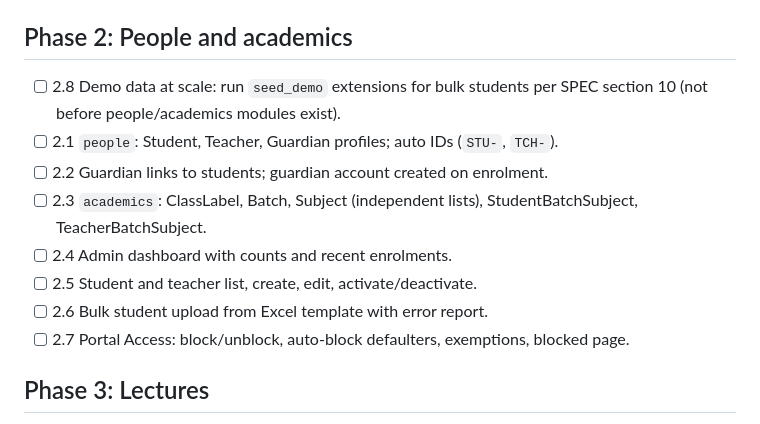
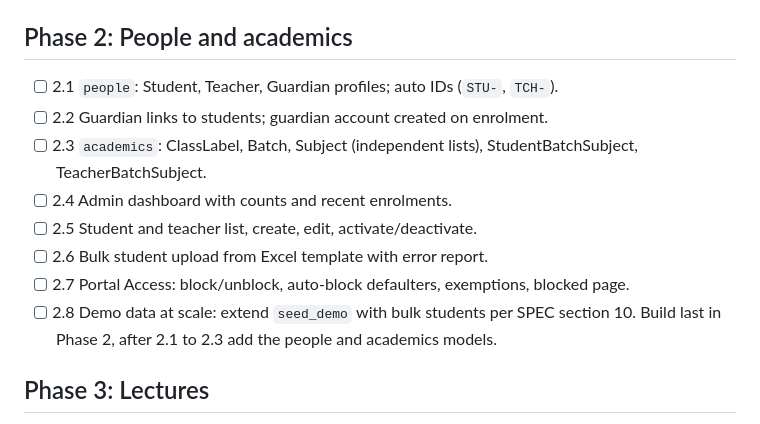
Before and after one commit to Thireb/dj-lms, a Markdown page: docs/ROADMAP.md, the part around the change. Rendered like a GitHub page.

```diff
--- a/docs/ROADMAP.md
+++ b/docs/ROADMAP.md
@@ -31,7 +31,6 @@ From 2.8 on, every phase that adds a model also extends `seed_demo` with that mo
 
 ## Phase 2: People and academics
 
-- [ ] 2.8 Demo data at scale: run `seed_demo` extensions for bulk students per SPEC section 10 (not before people/academics modules exist).
 - [ ] 2.1 `people`: Student, Teacher, Guardian profiles; auto IDs (`STU-`, `TCH-`).
 - [ ] 2.2 Guardian links to students; guardian account created on enrolment.
 - [ ] 2.3 `academics`: ClassLabel, Batch, Subject (independent lists), StudentBatchSubject, TeacherBatchSubject.
@@ -39,6 +38,7 @@ From 2.8 on, every phase that adds a model also extends `seed_demo` with that mo
 - [ ] 2.5 Student and teacher list, create, edit, activate/deactivate.
 - [ ] 2.6 Bulk student upload from Excel template with error report.
 - [ ] 2.7 Portal Access: block/unblock, auto-block defaulters, exemptions, blocked page.
+- [ ] 2.8 Demo data at scale: extend `seed_demo` with bulk students per SPEC section 10. Build last in Phase 2, after 2.1 to 2.3 add the people and academics models.
 
 ## Phase 3: Lectures
 
```
Also changed, not shown: docs/BACKLOG.md (+1 -1 lines).
